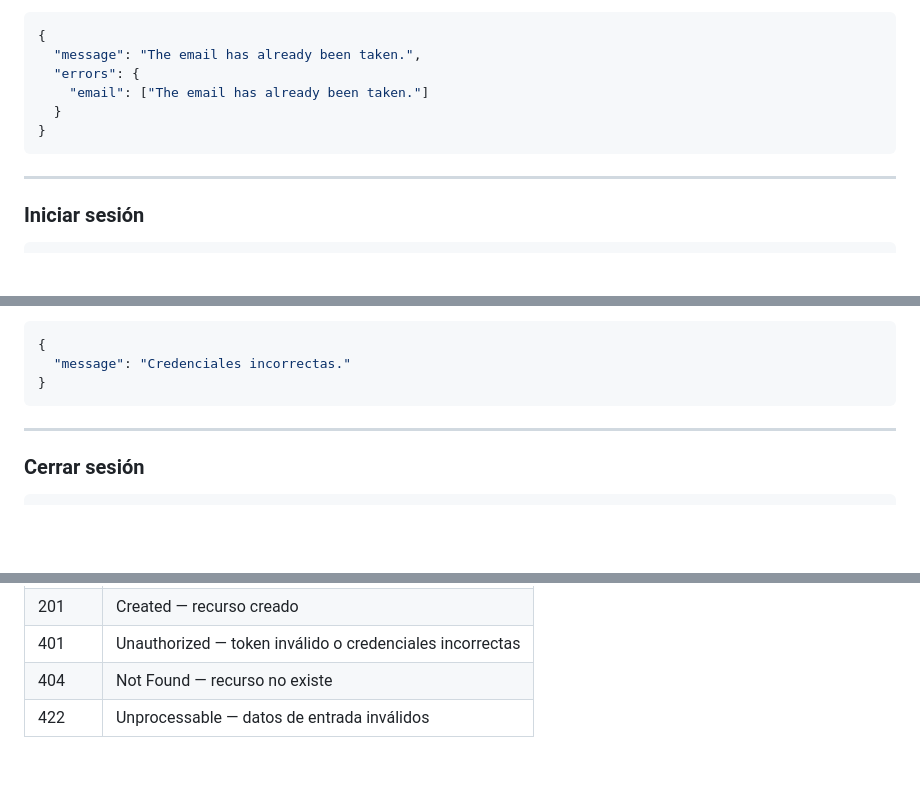
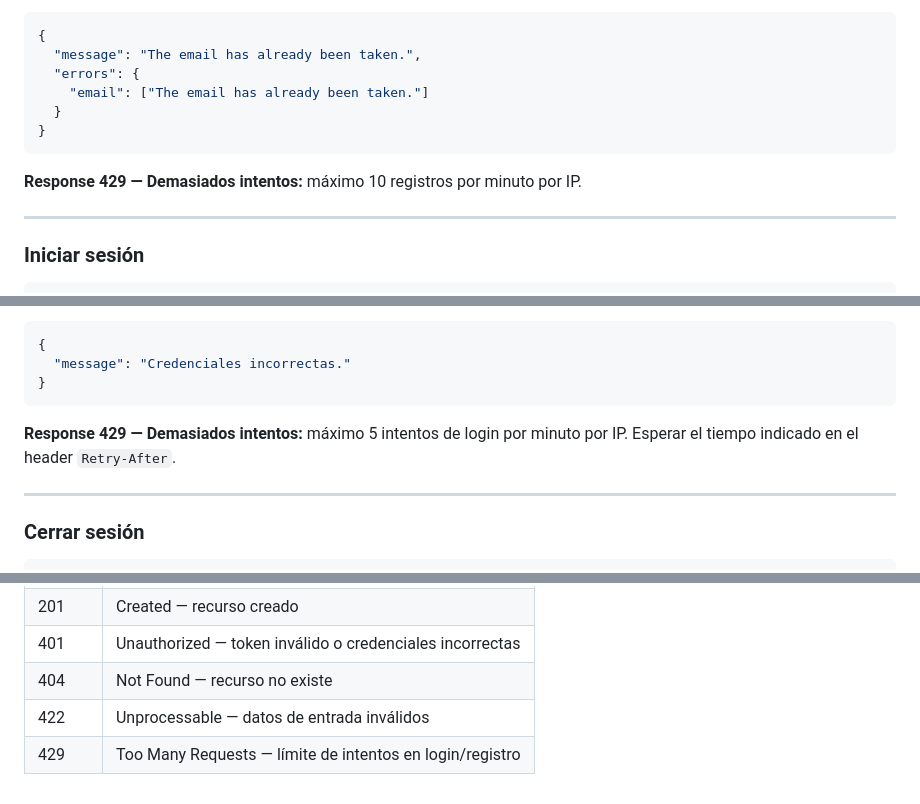
Before and after one commit to Bazzty/Proyecto-reportes, a Markdown page: docs/API.md, 3 parts joined by grey strips. Drawn GitHub-style; blank space fills up the shorter version.

Commit message:
docs: documentar límite de intentos (429) en login y registro

````diff
--- a/docs/API.md
+++ b/docs/API.md
@@ -49,6 +49,8 @@ No requiere token.
 }
 ```
 
+**Response 429 — Demasiados intentos:** máximo 10 registros por minuto por IP.
+
 ---
 
 ### Iniciar sesión
@@ -83,6 +85,8 @@ No requiere token.
   "message": "Credenciales incorrectas."
 }
 ```
+
+**Response 429 — Demasiados intentos:** máximo 5 intentos de login por minuto por IP. Esperar el tiempo indicado en el header `Retry-After`.
 
 ---
 
@@ -348,3 +352,4 @@ Requiere token.
 | 401 | Unauthorized — token inválido o credenciales incorrectas |
 | 404 | Not Found — recurso no existe |
 | 422 | Unprocessable — datos de entrada inválidos |
+| 429 | Too Many Requests — límite de intentos en login/registro |
````
